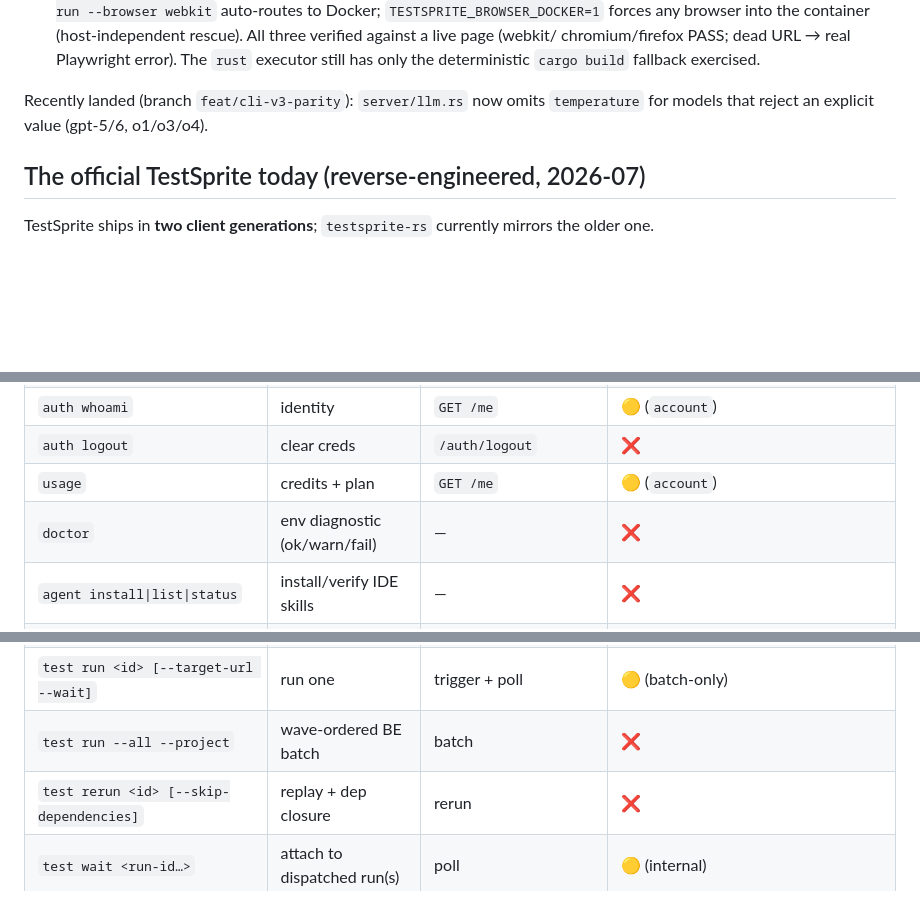
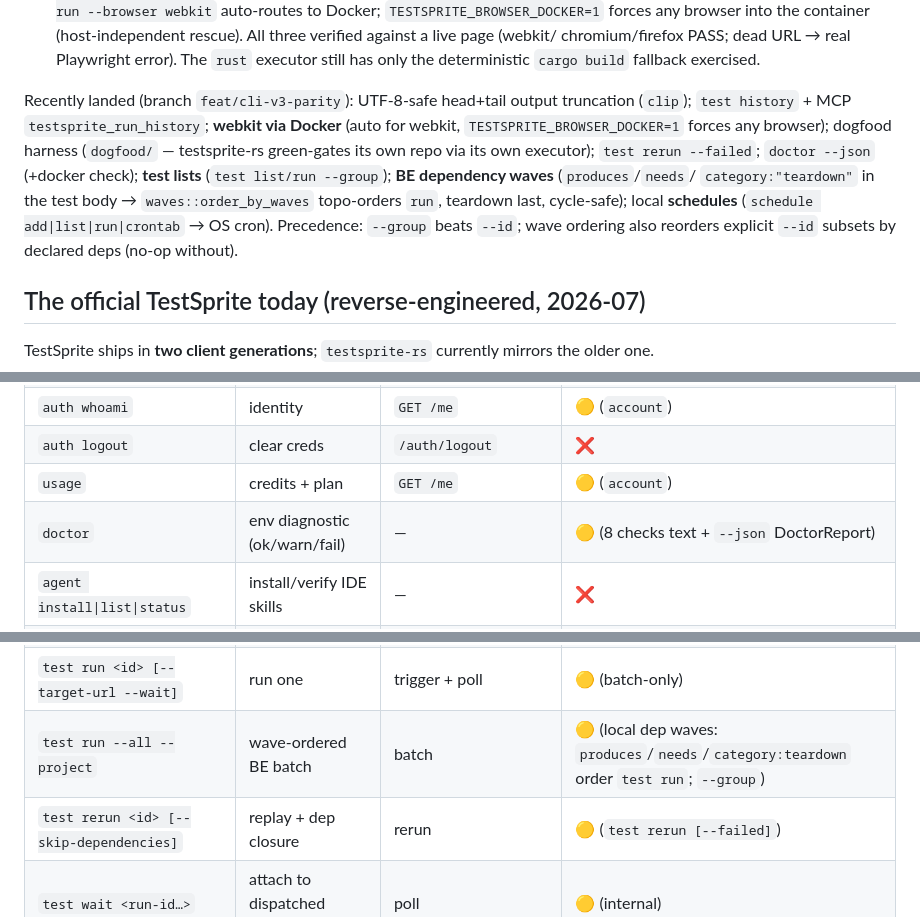
Before and after one commit to Miasin-Labs/testsprite-rs, a Markdown page: AGENTS.md, 3 parts joined by grey strips. GitHub-like rendering; blank space fills up the shorter version.

Commit message:
docs(agents): G001-G004 recently-landed + parity rows (doctor/list/run/rerun)

```diff
--- a/AGENTS.md
+++ b/AGENTS.md
@@ -177,8 +177,16 @@ Minor, optional items (in priority order):
    chromium/firefox PASS; dead URL → real Playwright error). The `rust` executor
    still has only the deterministic `cargo build` fallback exercised.
 
-Recently landed (branch `feat/cli-v3-parity`): `server/llm.rs` now omits
-`temperature` for models that reject an explicit value (gpt-5/6, o1/o3/o4).
+Recently landed (branch `feat/cli-v3-parity`): UTF-8-safe head+tail output
+truncation (`clip`); `test history` + MCP `testsprite_run_history`; **webkit via
+Docker** (auto for webkit, `TESTSPRITE_BROWSER_DOCKER=1` forces any browser);
+dogfood harness (`dogfood/` — testsprite-rs green-gates its own repo via its own
+executor); `test rerun --failed`; `doctor --json` (+docker check); **test lists**
+(`test list/run --group`); **BE dependency waves** (`produces`/`needs`/
+`category:"teardown"` in the test body → `waves::order_by_waves` topo-orders
+`run`, teardown last, cycle-safe); local **schedules** (`schedule
+add|list|run|crontab` → OS cron). Precedence: `--group` beats `--id`; wave
+ordering also reorders explicit `--id` subsets by declared deps (no-op without).
 
 ## The official TestSprite today (reverse-engineered, 2026-07)
 
@@ -231,7 +239,7 @@ Legend: ✅ have · 🟡 partial · ❌ missing (in `testsprite-rs` today).
 | `auth whoami` | identity | `GET /me` | 🟡 (`account`) |
 | `auth logout` | clear creds | `/auth/logout` | ❌ |
 | `usage` | credits + plan | `GET /me` | 🟡 (`account`) |
-| `doctor` | env diagnostic (ok/warn/fail) | — | ❌ |
+| `doctor` | env diagnostic (ok/warn/fail) | — | 🟡 (8 checks text + `--json` DoctorReport) |
 | `agent install\|list\|status` | install/verify IDE skills | — | ❌ |
 | `project create --type fe\|be --name [--url --username --password-file]` | create project | `POST /v3/project` | ❌ |
 | `project list` | list | `GET /v3/project` | ❌ |
@@ -251,8 +259,8 @@ Legend: ✅ have · 🟡 partial · ❌ missing (in `testsprite-rs` today).
 | `test steps <id>` | recorded steps | `GET /tests/{id}/steps` | ❌ |
 | `test result <id> [--history]` | latest/historical result | `…/result` | 🟡 (`test history <id> [--json]` — local append-only runs; + MCP `testsprite_run_history`) |
 | `test run <id> [--target-url --wait]` | run one | trigger + poll | 🟡 (batch-only) |
-| `test run --all --project` | wave-ordered BE batch | batch | ❌ |
-| `test rerun <id> [--skip-dependencies]` | replay + dep closure | rerun | ❌ |
+| `test run --all --project` | wave-ordered BE batch | batch | 🟡 (local dep waves: `produces`/`needs`/`category:teardown` order `test run`; `--group`) |
+| `test rerun <id> [--skip-dependencies]` | replay + dep closure | rerun | 🟡 (`test rerun [--failed]`) |
 | `test wait <run-id…>` | attach to dispatched run(s) | poll | 🟡 (internal) |
 | `test artifact get <run-id> --out` | download failure bundle | artifact | ❌ |
 | `test failure get\|summary <id>` | agent-facing root-cause bundle | `…/failure/*` | ❌ |
```
Also changed, not shown: other parts of AGENTS.md (+1 -1 lines).
